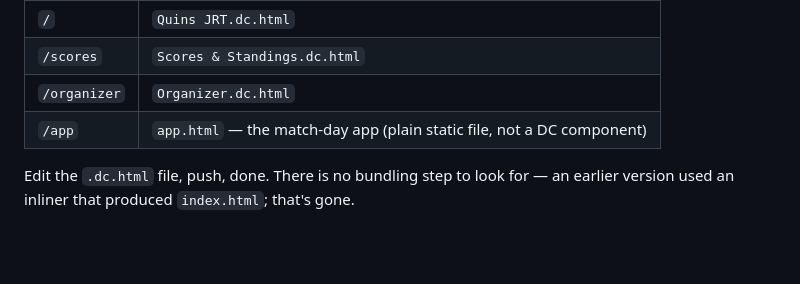
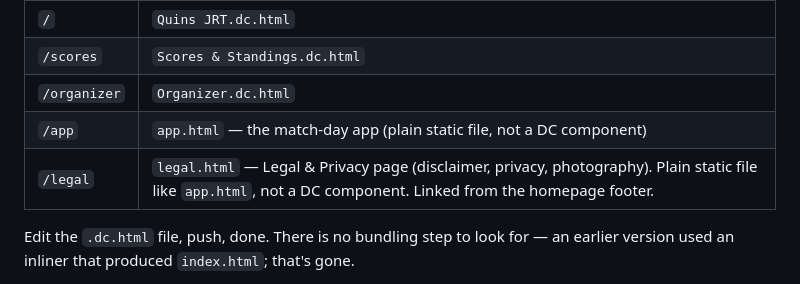
Before and after one commit to jayjmuir-hub/adhjrt, a Markdown page: CLAUDE.md, the part around the change. Drawn GitHub-style; blank space fills up the shorter version.

Commit message:
docs: add /legal route to CLAUDE.md map [skip ci]

```diff
--- a/CLAUDE.md
+++ b/CLAUDE.md
@@ -23,6 +23,7 @@ first, every session.)
 | `/scores` | `Scores & Standings.dc.html` |
 | `/organizer` | `Organizer.dc.html` |
 | `/app` | `app.html` — the match-day app (plain static file, not a DC component) |
+| `/legal` | `legal.html` — Legal & Privacy page (disclaimer, privacy, photography). Plain static file like `app.html`, not a DC component. Linked from the homepage footer. |
 
 Edit the `.dc.html` file, push, done. There is no bundling step to look for — an
 earlier version used an inliner that produced `index.html`; that's gone.
```
